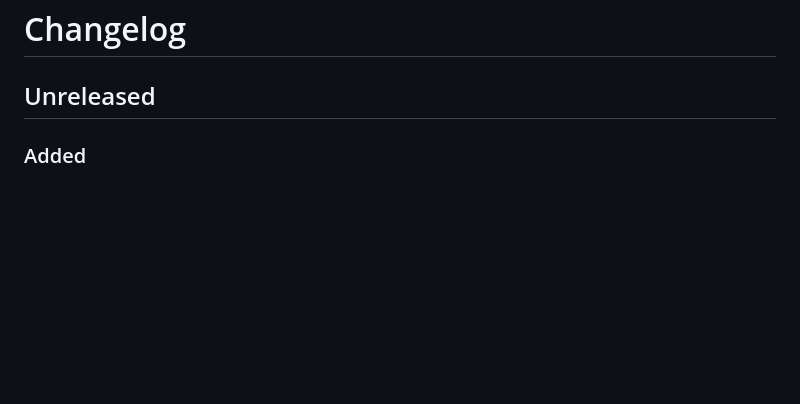
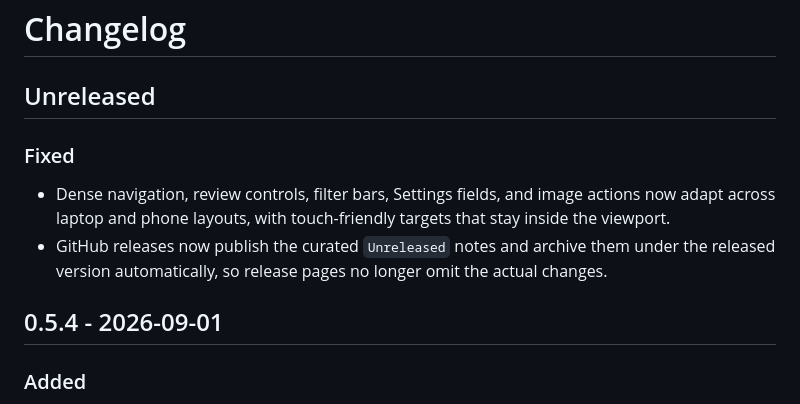
Before and after one commit to arminfabritzek/WatchMyBirds, a Markdown page: CHANGELOG.md, the part around the change. Drawn GitHub-style; blank space fills up the shorter version.

Commit message:
docs: update unreleased changelog

```diff
--- a/CHANGELOG.md
+++ b/CHANGELOG.md
@@ -1,6 +1,17 @@
 # Changelog
 
 ## Unreleased
+
+### Fixed
+
+- Dense navigation, review controls, filter bars, Settings fields, and image
+  actions now adapt across laptop and phone layouts, with touch-friendly
+  targets that stay inside the viewport.
+- GitHub releases now publish the curated `Unreleased` notes and archive them
+  under the released version automatically, so release pages no longer omit
+  the actual changes.
+
+## 0.5.4 - 2026-09-01
 
 ### Added
 
```
